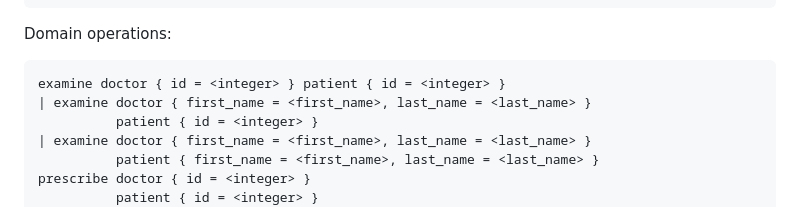
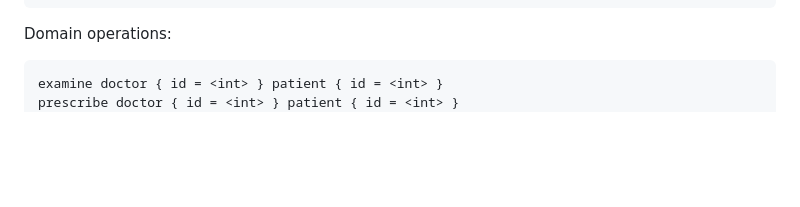
Before and after one commit to jkwiatk1/PROI-project, a Markdown page: doc/repl_commands.md, the part around the change printed below. Drawn GitHub-style; blank space fills up the shorter version.

Commit message:
Simplify some commands

````diff
--- a/doc/repl_commands.md
+++ b/doc/repl_commands.md
@@ -54,11 +54,6 @@ update room { room_no = <integer>, new_no = <integer> }
 Domain operations:
 
 ```
-examine doctor { id = <integer> } patient { id = <integer> }
-| examine doctor { first_name = <first_name>, last_name = <last_name> }
-          patient { id = <integer> }
-| examine doctor { first_name = <first_name>, last_name = <last_name> }
-          patient { first_name = <first_name>, last_name = <last_name> }
-prescribe doctor { id = <integer> }
-          patient { id = <integer> }
+examine doctor { id = <int> } patient { id = <int> }
+prescribe doctor { id = <int> } patient { id = <int> }
           meds [ med1 [, med2][, med3][...] ]
````
Also changed, not shown: other parts of doc/repl_commands.md (+18 -21 lines).
